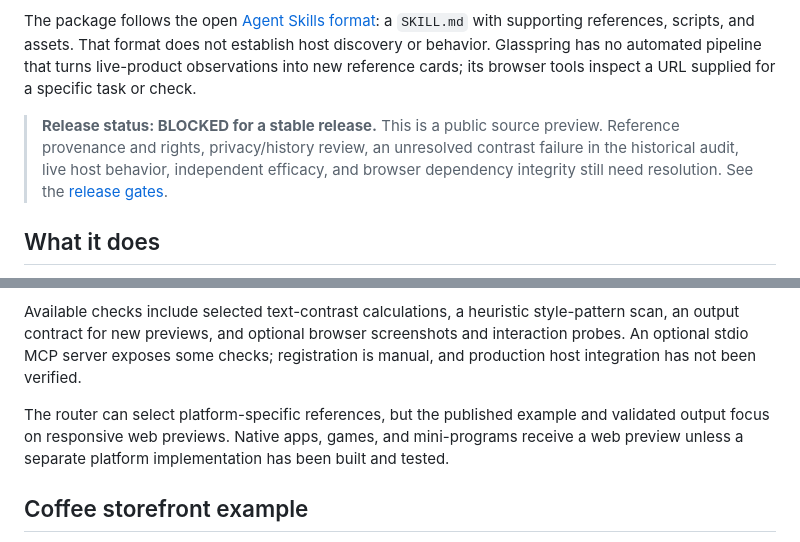
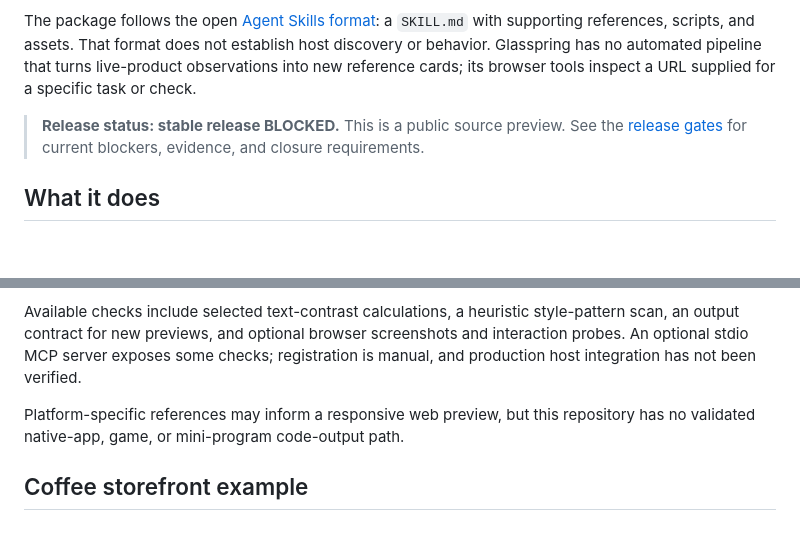
Before and after one commit to Rethymus/glasspring, a Markdown page: README.md, 2 parts joined by grey strips. GitHub-like rendering; blank space fills up the shorter version.

Commit message:
docs: clarify platform output scope

```diff
--- a/README.md
+++ b/README.md
@@ -6,7 +6,7 @@
 
 The package follows the open [Agent Skills format](https://agentskills.io/specification): a `SKILL.md` with supporting references, scripts, and assets. That format does not establish host discovery or behavior. Glasspring has no automated pipeline that turns live-product observations into new reference cards; its browser tools inspect a URL supplied for a specific task or check.
 
-> **Release status: BLOCKED for a stable release.** This is a public source preview. Reference provenance and rights, privacy/history review, an unresolved contrast failure in the historical audit, live host behavior, independent efficacy, and browser dependency integrity still need resolution. See the [release gates](docs/RELEASE-GATES.md).
+> **Release status: stable release BLOCKED.** This is a public source preview. See the [release gates](docs/RELEASE-GATES.md) for current blockers, evidence, and closure requirements.
 
 ## What it does
 
@@ -19,7 +19,7 @@ For new previews and restyles, references route by product type, domain or style
 
 Available checks include selected text-contrast calculations, a heuristic style-pattern scan, an output contract for new previews, and optional browser screenshots and interaction probes. An optional stdio MCP server exposes some checks; registration is manual, and production host integration has not been verified.
 
-The router can select platform-specific references, but the published example and validated output focus on responsive web previews. Native apps, games, and mini-programs receive a web preview unless a separate platform implementation has been built and tested.
+Platform-specific references may inform a responsive web preview, but this repository has no validated native-app, game, or mini-program code-output path.
 
 ## Coffee storefront example
 
```
Also changed, not shown: README.zh-CN.md (+2 -2 lines), skills/glasspring/SKILL.md (+1 -1 lines).
